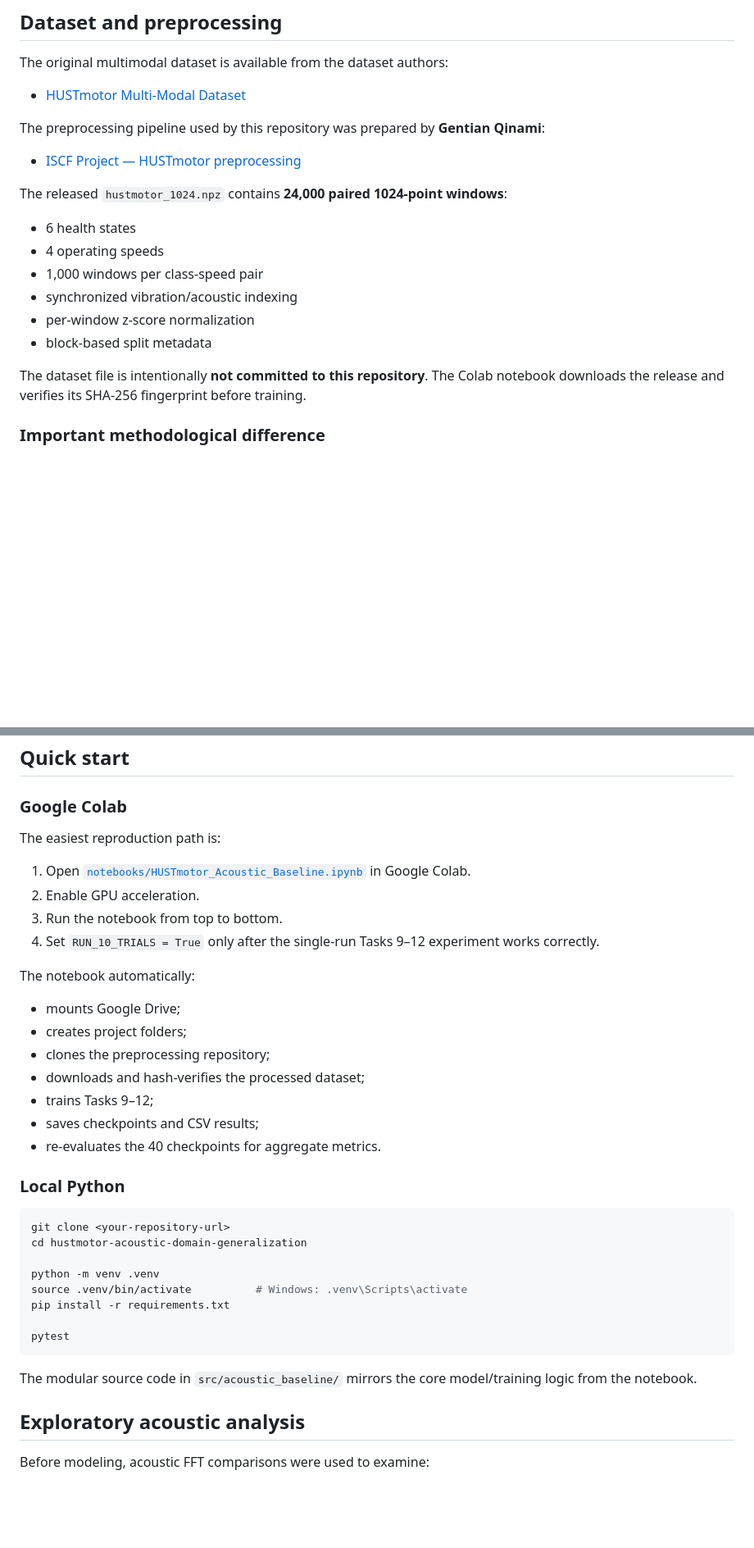
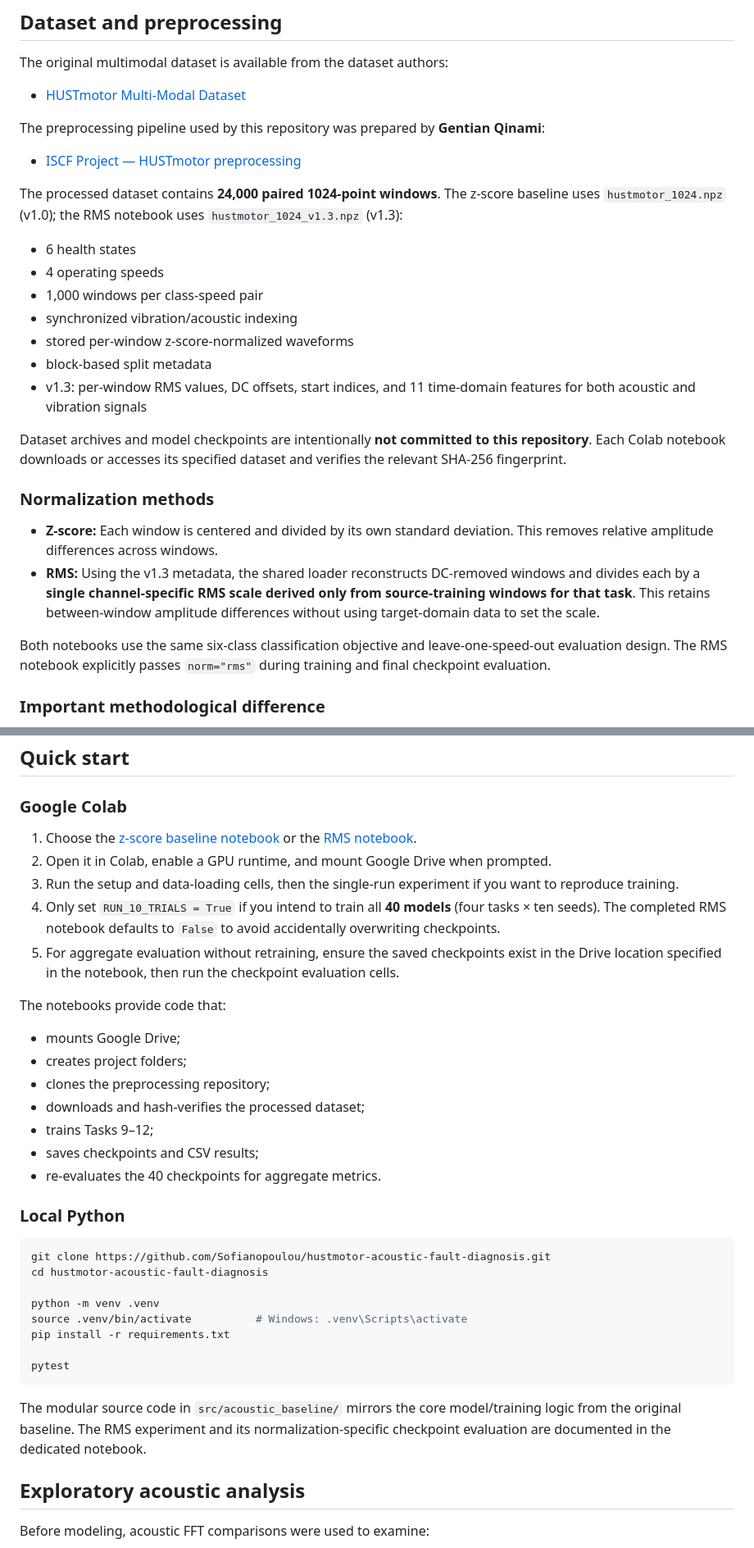
Before and after one commit to Sofianopoulou/hustmotor-acoustic-fault-diagnosis, a Markdown page: README.md, 2 parts joined by grey strips. Shown at 82% size. Rendered like a GitHub page; blank space fills up the shorter version.

````diff
--- a/README.md
+++ b/README.md
@@ -97,15 +104,23 @@ The preprocessing pipeline used by this repository was prepared by **Gentian Qin
 
 - [ISCF Project — HUSTmotor preprocessing](https://github.com/Genti24-bit/ISCF_Project/)
 
-The released `hustmotor_1024.npz` contains **24,000 paired 1024-point windows**:
+The processed dataset contains **24,000 paired 1024-point windows**. The z-score baseline uses `hustmotor_1024.npz` (v1.0); the RMS notebook uses `hustmotor_1024_v1.3.npz` (v1.3):
 - 6 health states
 - 4 operating speeds
 - 1,000 windows per class-speed pair
 - synchronized vibration/acoustic indexing
-- per-window z-score normalization
+- stored per-window z-score-normalized waveforms
 - block-based split metadata
+- v1.3: per-window RMS values, DC offsets, start indices, and 11 time-domain features for both acoustic and vibration signals
 
-The dataset file is intentionally **not committed to this repository**. The Colab notebook downloads the release and verifies its SHA-256 fingerprint before training.
+Dataset archives and model checkpoints are intentionally **not committed to this repository**. Each Colab notebook downloads or accesses its specified dataset and verifies the relevant SHA-256 fingerprint.
+
+### Normalization methods
+
+- **Z-score:** Each window is centered and divided by its own standard deviation. This removes relative amplitude differences across windows.
+- **RMS:** Using the v1.3 metadata, the shared loader reconstructs DC-removed windows and divides each by a **single channel-specific RMS scale derived only from source-training windows for that task**. This retains between-window amplitude differences without using target-domain data to set the scale.
+
+Both notebooks use the same six-class classification objective and leave-one-speed-out evaluation design. The RMS notebook explicitly passes `norm="rms"` during training and final checkpoint evaluation.
 
 ### Important methodological difference
 
@@ -165,14 +180,13 @@ Model selection is performed using **source-domain validation data only**. The u
 
 ### Google Colab
 
-The easiest reproduction path is:
+1. Choose the [z-score baseline notebook](notebooks/HUSTmotor_Acoustic_Baseline.ipynb) or the [RMS notebook](notebooks/HUSTmotor_Acoustic_RMS.ipynb).
+2. Open it in Colab, enable a GPU runtime, and mount Google Drive when prompted.
+3. Run the setup and data-loading cells, then the single-run experiment if you want to reproduce training.
+4. Only set `RUN_10_TRIALS = True` if you intend to train all **40 models** (four tasks × ten seeds). The completed RMS notebook defaults to `False` to avoid accidentally overwriting checkpoints.
+5. For aggregate evaluation without retraining, ensure the saved checkpoints exist in the Drive location specified in the notebook, then run the checkpoint evaluation cells.
 
-1. Open [`notebooks/HUSTmotor_Acoustic_Baseline.ipynb`](notebooks/HUSTmotor_Acoustic_Baseline.ipynb) in Google Colab.
-2. Enable GPU acceleration.
-3. Run the notebook from top to bottom.
-4. Set `RUN_10_TRIALS = True` only after the single-run Tasks 9–12 experiment works correctly.
-
-The notebook automatically:
+The notebooks provide code that:
 - mounts Google Drive;
 - creates project folders;
 - clones the preprocessing repository;
@@ -184,8 +198,8 @@ The notebook automatically:
 ### Local Python
 
 ```bash
-git clone <your-repository-url>
-cd hustmotor-acoustic-domain-generalization
+git clone https://github.com/Sofianopoulou/hustmotor-acoustic-fault-diagnosis.git
+cd hustmotor-acoustic-fault-diagnosis
 
 python -m venv .venv
 source .venv/bin/activate          # Windows: .venv\Scripts\activate
@@ -194,7 +208,7 @@ pip install -r requirements.txt
 pytest
 ```
 
-The modular source code in `src/acoustic_baseline/` mirrors the core model/training logic from the notebook.
+The modular source code in `src/acoustic_baseline/` mirrors the core model/training logic from the original baseline. The RMS experiment and its normalization-specific checkpoint evaluation are documented in the dedicated notebook.
 
 ## Exploratory acoustic analysis
 
````
Also changed, not shown: other parts of README.md (+31 -22 lines).
